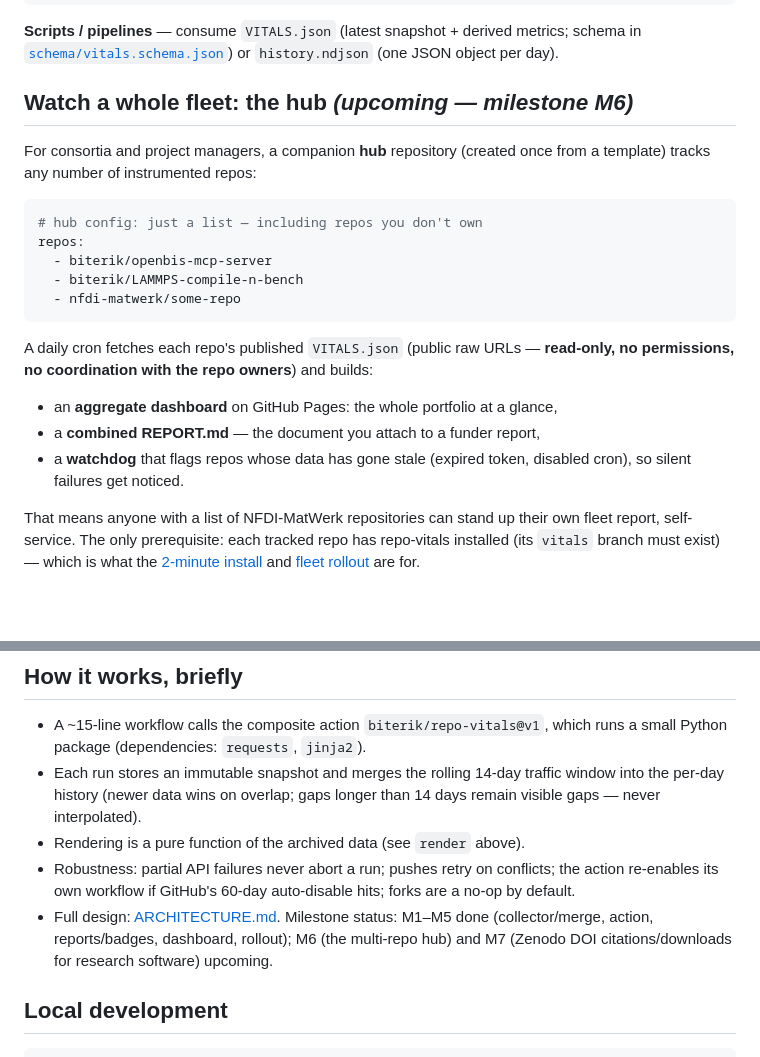
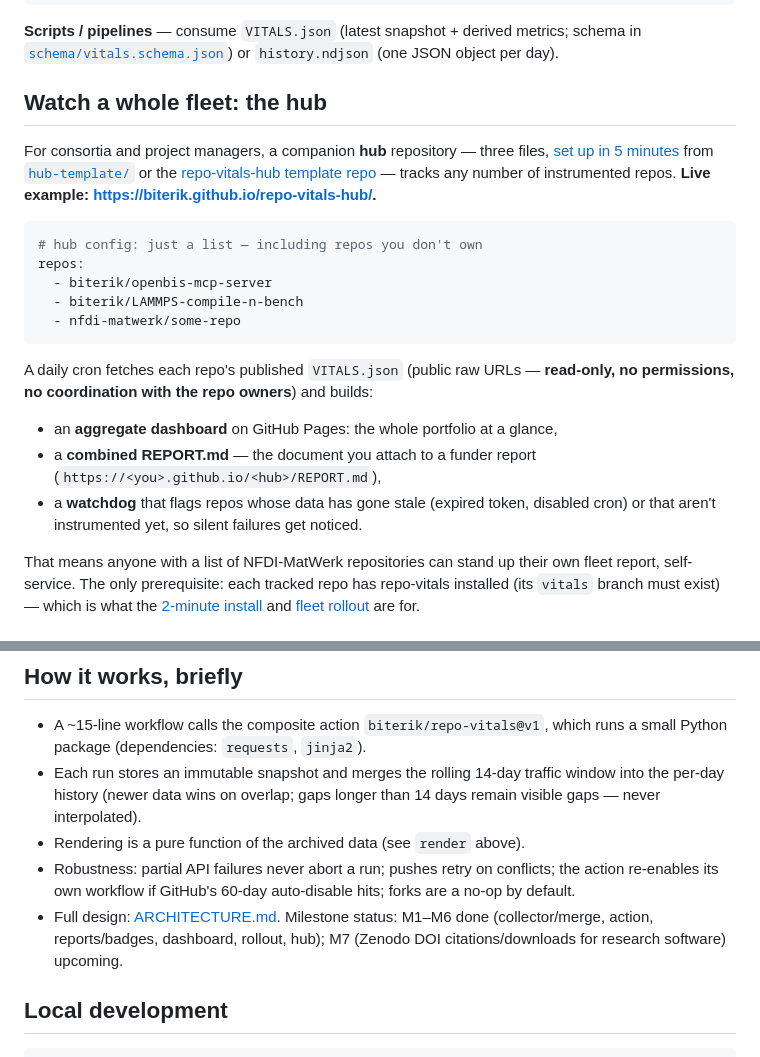
Before and after one commit to biterik/repo-vitals, a Markdown page: README.md, 2 parts joined by grey strips. Drawn GitHub-style; blank space fills up the shorter version.

Commit message:
README: hub section points to live template and instance
Co-Authored-By: Claude Fable 5 <noreply@anthropic.com>
Claude-Session: https://claude.ai/code/session_01KGMZMcJn9v5Pb6T1L69wD1

````diff
--- a/README.md
+++ b/README.md
@@ -161,10 +161,14 @@ downloads, activity). To view it:
 metrics; schema in [`schema/vitals.schema.json`](schema/vitals.schema.json))
 or `history.ndjson` (one JSON object per day).
 
-## Watch a whole fleet: the hub *(upcoming — milestone M6)*
+## Watch a whole fleet: the hub
 
-For consortia and project managers, a companion **hub** repository (created
-once from a template) tracks any number of instrumented repos:
+For consortia and project managers, a companion **hub** repository — three
+files, [set up in 5 minutes](hub-template/README.md) from
+[`hub-template/`](hub-template/) or the
+[repo-vitals-hub template repo](https://github.com/biterik/repo-vitals-hub) —
+tracks any number of instrumented repos. **Live example:
+<https://biterik.github.io/repo-vitals-hub/>.**
 
 ```yaml
 # hub config: just a list — including repos you don't own
@@ -179,9 +183,11 @@ A daily cron fetches each repo's published `VITALS.json` (public raw URLs —
 builds:
 
 - an **aggregate dashboard** on GitHub Pages: the whole portfolio at a glance,
-- a **combined REPORT.md** — the document you attach to a funder report,
+- a **combined REPORT.md** — the document you attach to a funder report
+  (`https://<you>.github.io/<hub>/REPORT.md`),
 - a **watchdog** that flags repos whose data has gone stale (expired token,
-  disabled cron), so silent failures get noticed.
+  disabled cron) or that aren't instrumented yet, so silent failures get
+  noticed.
 
 That means anyone with a list of NFDI-MatWerk repositories can stand up
 their own fleet report, self-service. The only prerequisite: each tracked
@@ -236,9 +242,8 @@ format, or decades later.
   conflicts; the action re-enables its own workflow if GitHub's 60-day
   auto-disable hits; forks are a no-op by default.
 - Full design: [ARCHITECTURE.md](ARCHITECTURE.md). Milestone status:
-  M1–M5 done (collector/merge, action, reports/badges, dashboard, rollout);
-  M6 (the multi-repo hub) and M7 (Zenodo DOI citations/downloads for
-  research software) upcoming.
+  M1–M6 done (collector/merge, action, reports/badges, dashboard, rollout,
+  hub); M7 (Zenodo DOI citations/downloads for research software) upcoming.
 
 ## Local development
 
````
